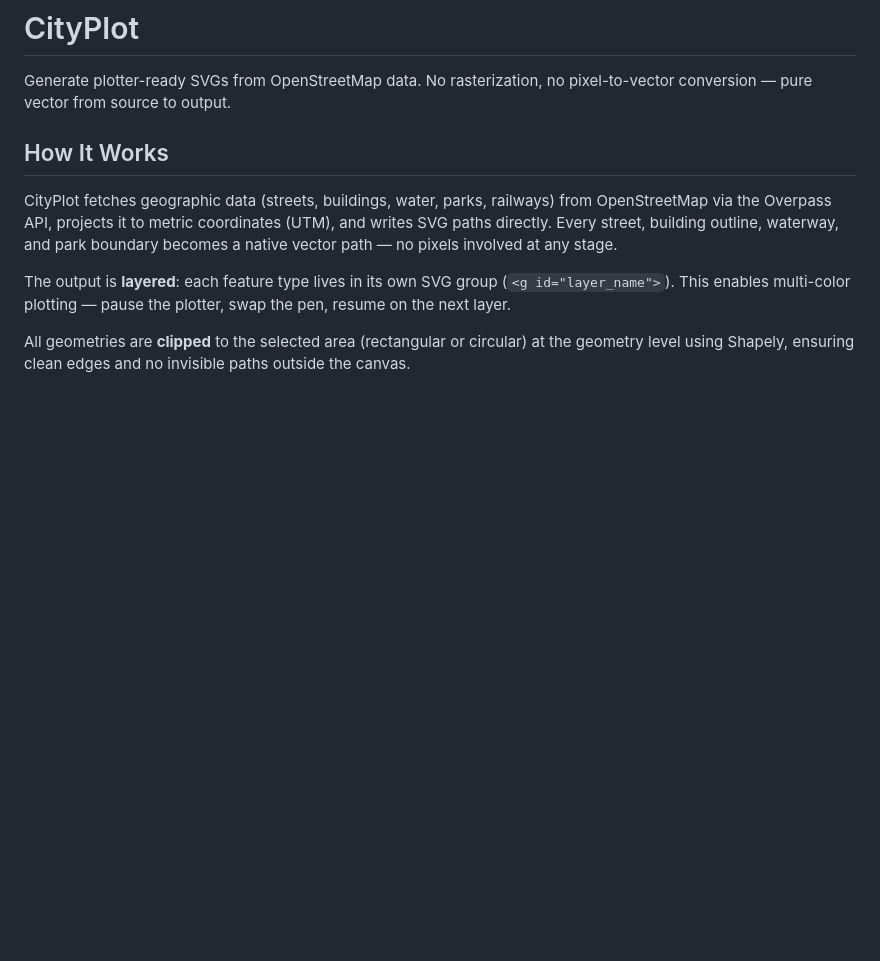
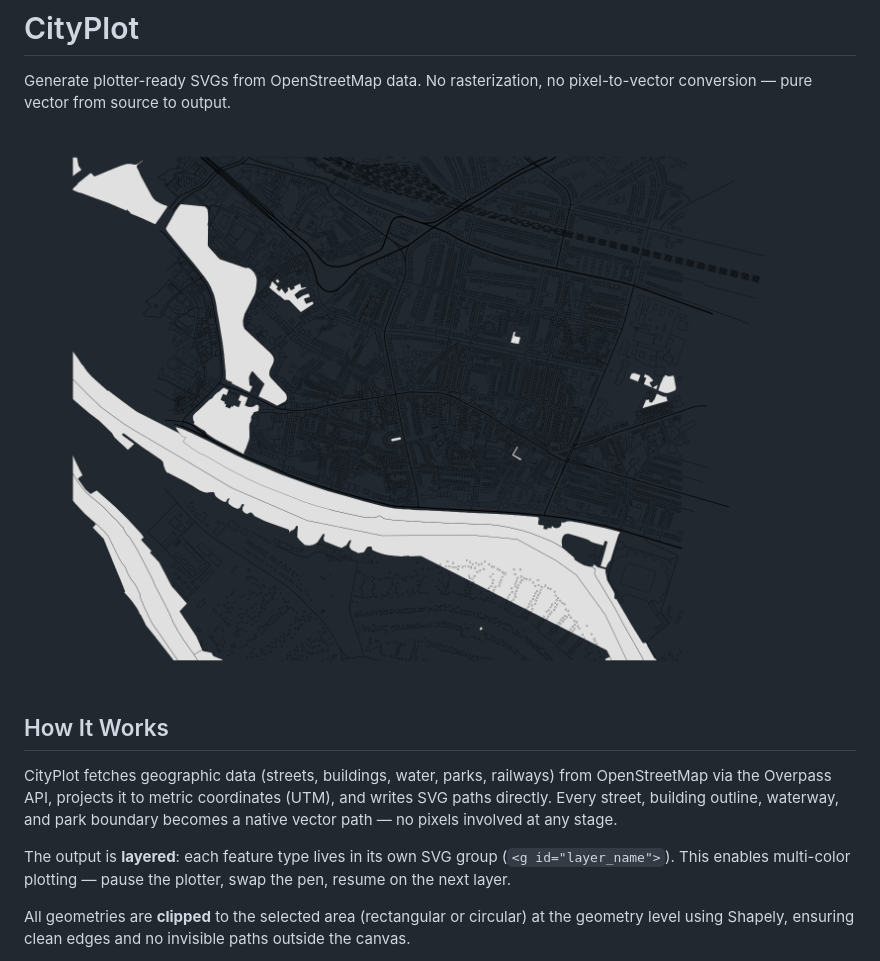
Before and after one commit to utrost/CityPlot, a Markdown page: README.md, the part around the change. Drawn GitHub-style; pictures changed too: images/bremen-example.png (added); blank space fills up the shorter version.

Commit message:
Add example output image (Bremen, mono) to README

```diff
--- a/README.md
+++ b/README.md
@@ -1,6 +1,8 @@
 # CityPlot
 
 Generate plotter-ready SVGs from OpenStreetMap data. No rasterization, no pixel-to-vector conversion — pure vector from source to output.
+
+![Bremen, 1km radius, mono style](images/bremen-example.png)
 
 ## How It Works
 
```
Also changed, not shown: 1 other file.
